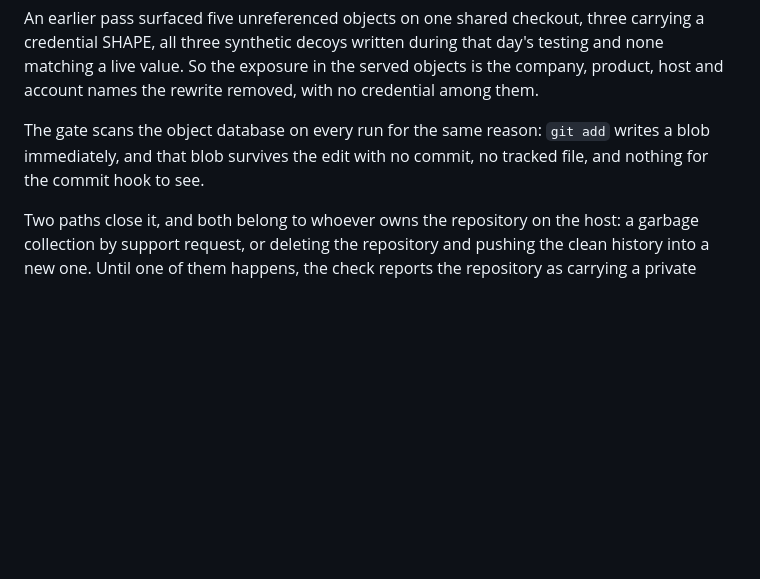
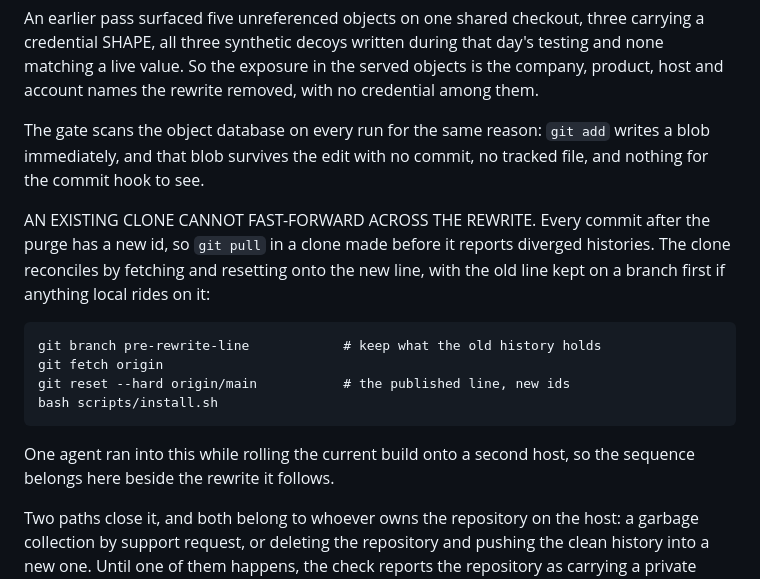
Before and after one commit to victoriacity/scramble, a Markdown page: OPERATING.md, the part around the change. Rendered like a GitHub page; blank space fills up the shorter version.

Commit message:
The operating notes carry the sequence a clone made before the history rewrite needs, since a plain pull reports diverged histories there.

````diff
--- a/OPERATING.md
+++ b/OPERATING.md
@@ -119,6 +119,21 @@ The gate scans the object database on every run for the same reason: `git add`
 writes a blob immediately, and that blob survives the edit with no commit, no
 tracked file, and nothing for the commit hook to see.
 
+AN EXISTING CLONE CANNOT FAST-FORWARD ACROSS THE REWRITE. Every commit after the
+purge has a new id, so `git pull` in a clone made before it reports diverged
+histories. The clone reconciles by fetching and resetting onto the new line, with
+the old line kept on a branch first if anything local rides on it:
+
+```
+git branch pre-rewrite-line            # keep what the old history holds
+git fetch origin
+git reset --hard origin/main           # the published line, new ids
+bash scripts/install.sh
+```
+
+One agent ran into this while rolling the current build onto a second host, so the
+sequence belongs here beside the rewrite it follows.
+
 Two paths close it, and both belong to whoever owns the repository on the host: a
 garbage collection by support request, or deleting the repository and pushing the
 clean history into a new one. Until one of them happens, the check reports the
````
